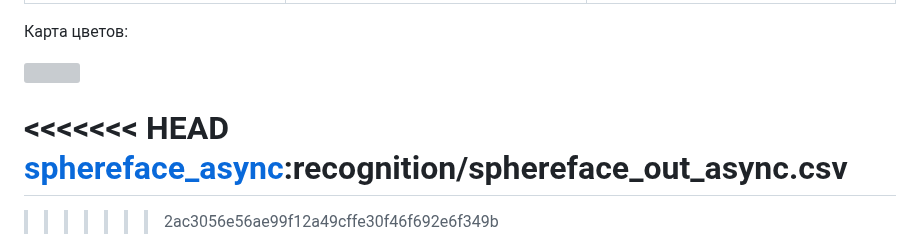
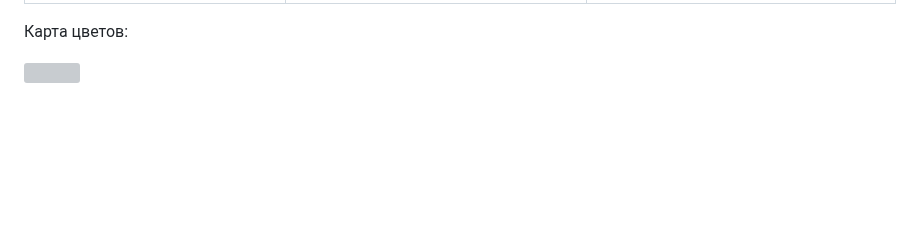
Before and after one commit to itlab-vision/dl-benchmark, a Markdown page: results/validation_results_intel_models.md, the part around the change. Drawn GitHub-style; blank space fills up the shorter version; grey boxes are pictures that could not be loaded.

Commit message:
fixed results

```diff
--- a/results/validation_results_intel_models.md
+++ b/results/validation_results_intel_models.md
@@ -580,9 +580,6 @@ instance-segmentation-security-0010             |<div style='float: center'><img
 [bkhd]:https://www.kaggle.com/kmader/biwi-kinect-head-pose-database
 [github_license_plate]:https://github.com/opencv/open_model_zoo/blob/master/models/intel/license-plate-recognition-barrier-0001/description
 [sphereface_sync]:recognition/sphereface_out_sync.csv
-<<<<<<< HEAD
-[sphereface_async]:recognition/sphereface_out_async.csv
-=======
 [sphereface_async]:recognition/sphereface_out_async.csv
 [ARD]: action_recognition/action_recognition_encoder_out.csv
 [DARD]: action_recognition/driver_action_recognition_encoder_out.csv
@@ -599,4 +596,3 @@ instance-segmentation-security-0010             |<div style='float: center'><img
 [LFW]: http://vis-www.cs.umass.edu/lfw/index.html
 [cityscapes]: https://www.cityscapes-dataset.com
 [ms_coco]: http://cocodataset.org
->>>>>>> 2ac3056e56ae99f12a49cffe30f46f692e6f349b
```
Also changed, not shown: results/images/road-segmentation-adas-1.png (added), 1 other file.
